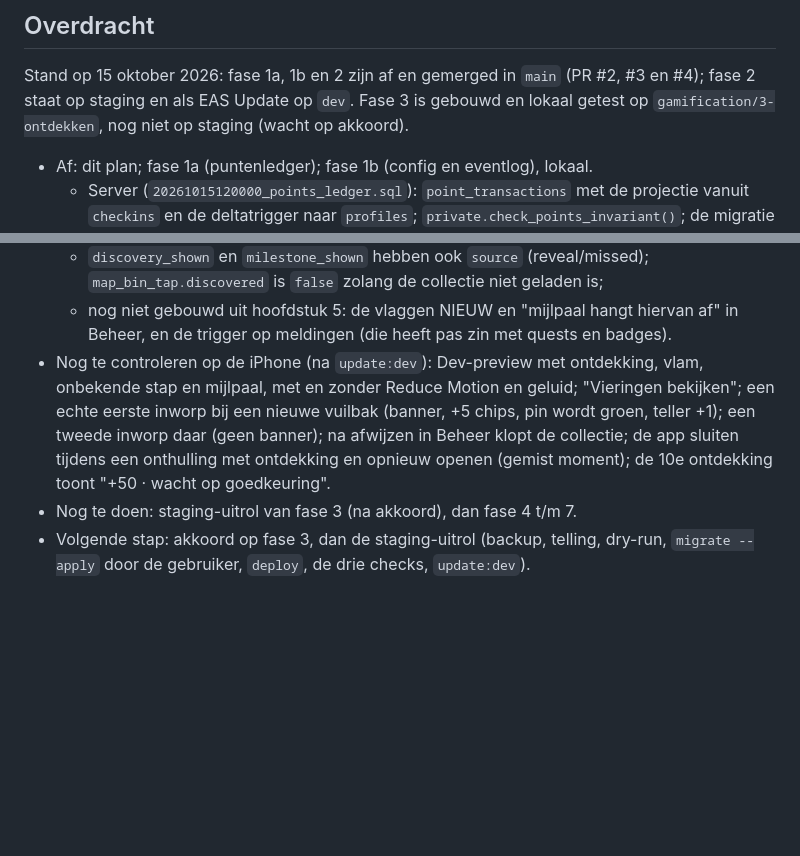
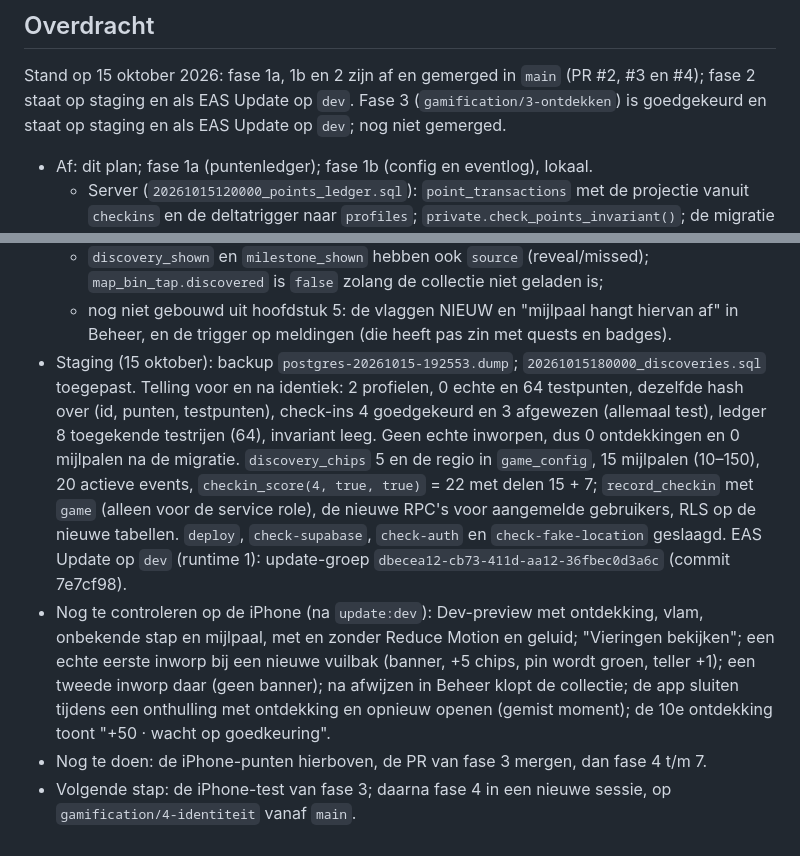
Before and after one commit to binquest/zwerfvuil-app, a Markdown page: docs/GAMIFICATION.md, 2 parts joined by grey strips. Rendered like a GitHub page; blank space fills up the shorter version.

Commit message:
Record the phase 3 staging rollout in the handover
Co-Authored-By: Claude Opus 5.5 <noreply@anthropic.com>

```diff
--- a/docs/GAMIFICATION.md
+++ b/docs/GAMIFICATION.md
@@ -868,8 +868,8 @@ vergelijking van de punten en in fase 1b van de eventtellingen in Studio.
 ## Overdracht
 
 Stand op 15 oktober 2026: fase 1a, 1b en 2 zijn af en gemerged in `main` (PR #2, #3 en #4); fase 2 staat
-op staging en als EAS Update op `dev`. Fase 3 is gebouwd en lokaal getest op `gamification/3-ontdekken`,
-nog niet op staging (wacht op akkoord).
+op staging en als EAS Update op `dev`. Fase 3 (`gamification/3-ontdekken`) is goedgekeurd en staat op
+staging en als EAS Update op `dev`; nog niet gemerged.
 
 - Af: dit plan; fase 1a (puntenledger); fase 1b (config en eventlog), lokaal.
   - Server (`20261015120000_points_ledger.sql`): `point_transactions` met de projectie vanuit
@@ -1103,11 +1103,20 @@ nog niet op staging (wacht op akkoord).
     is `false` zolang de collectie niet geladen is;
   - nog niet gebouwd uit hoofdstuk 5: de vlaggen NIEUW en "mijlpaal hangt hiervan af" in Beheer, en de
     trigger op meldingen (die heeft pas zin met quests en badges).
+- Staging (15 oktober): backup `postgres-20261015-192553.dump`; `20261015180000_discoveries.sql`
+  toegepast. Telling voor en na identiek: 2 profielen, 0 echte en 64 testpunten, dezelfde hash over
+  (id, punten, testpunten), check-ins 4 goedgekeurd en 3 afgewezen (allemaal test), ledger 8 toegekende
+  testrijen (64), invariant leeg. Geen echte inworpen, dus 0 ontdekkingen en 0 mijlpalen na de migratie.
+  `discovery_chips` 5 en de regio in `game_config`, 15 mijlpalen (10–150), 20 actieve events,
+  `checkin_score(4, true, true)` = 22 met delen 15 + 7; `record_checkin` met `game` (alleen voor de
+  service role), de nieuwe RPC's voor aangemelde gebruikers, RLS op de nieuwe tabellen. `deploy`,
+  `check-supabase`, `check-auth` en `check-fake-location` geslaagd. EAS Update op `dev` (runtime 1):
+  update-groep `dbecea12-cb73-411d-aa12-36fbec0d3a6c` (commit 7e7cf98).
 - Nog te controleren op de iPhone (na `update:dev`): Dev-preview met ontdekking, vlam, onbekende stap
   en mijlpaal, met en zonder Reduce Motion en geluid; "Vieringen bekijken"; een echte eerste inworp
   bij een nieuwe vuilbak (banner, +5 chips, pin wordt groen, teller +1); een tweede inworp daar (geen
   banner); na afwijzen in Beheer klopt de collectie; de app sluiten tijdens een onthulling met
   ontdekking en opnieuw openen (gemist moment); de 10e ontdekking toont "+50 · wacht op goedkeuring".
-- Nog te doen: staging-uitrol van fase 3 (na akkoord), dan fase 4 t/m 7.
-- Volgende stap: akkoord op fase 3, dan de staging-uitrol (backup, telling, dry-run, `migrate --apply`
-  door de gebruiker, `deploy`, de drie checks, `update:dev`).
+- Nog te doen: de iPhone-punten hierboven, de PR van fase 3 mergen, dan fase 4 t/m 7.
+- Volgende stap: de iPhone-test van fase 3; daarna fase 4 in een nieuwe sessie, op
+  `gamification/4-identiteit` vanaf `main`.
```
